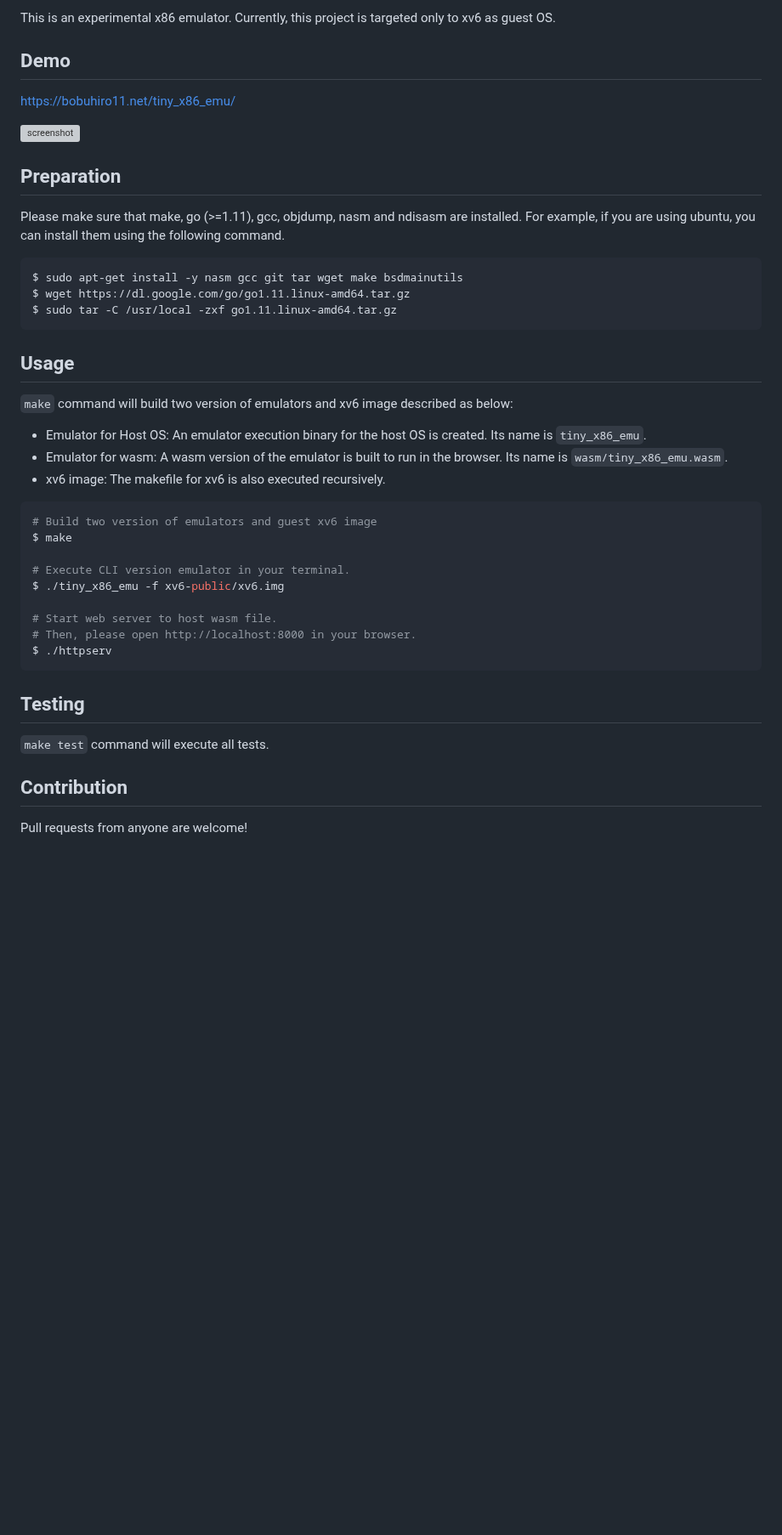
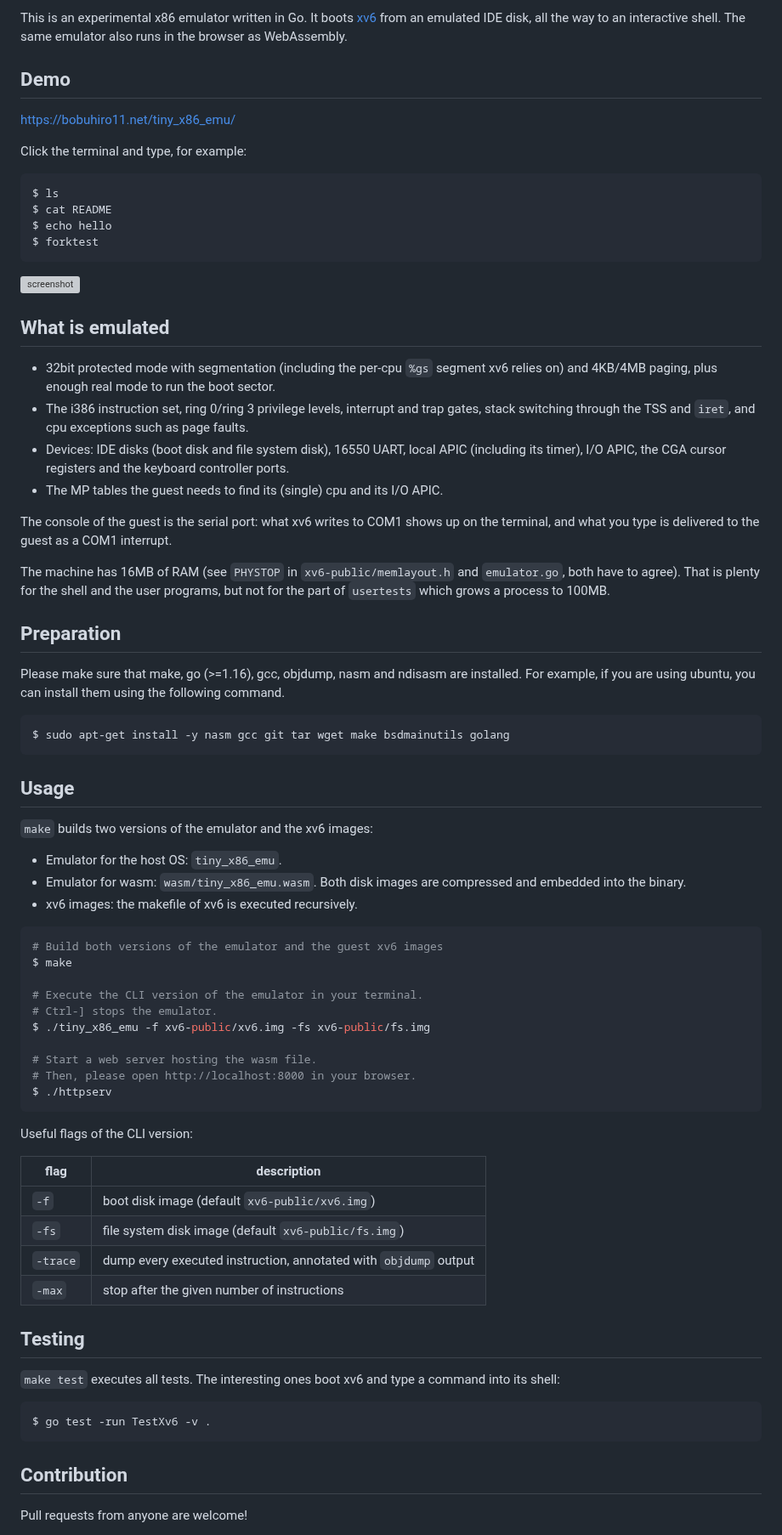
Before and after one commit to bobuhiro11/tiny_x86_emu, a Markdown page: README.md, the part around one of its changes. Shown at 85% size. GitHub-like rendering; blank space fills up the shorter version; grey boxes are pictures that could not be loaded.

````diff
--- a/README.md
+++ b/README.md
@@ -2,45 +2,94 @@
 
-This is an experimental x86 emulator. Currently, this project is targeted only to xv6 as guest OS.
+This is an experimental x86 emulator written in Go. It boots
+[xv6](https://github.com/mit-pdos/xv6-public) from an emulated IDE disk, all the
+way to an interactive shell. The same emulator also runs in the browser as
+WebAssembly.
 
 ## Demo
 
 https://bobuhiro11.net/tiny_x86_emu/
 
+Click the terminal and type, for example:
+
+```
+$ ls
+$ cat README
+$ echo hello
+$ forktest
+```
+
 ![screenshot](https://raw.githubusercontent.com/nmi/tiny_x86_emu/master/screenshot.png)
+
+## What is emulated
+
+- 32bit protected mode with segmentation (including the per-cpu `%gs` segment
+  xv6 relies on) and 4KB/4MB paging, plus enough real mode to run the boot
+  sector.
+- The i386 instruction set, ring 0/ring 3 privilege levels, interrupt and trap
+  gates, stack switching through the TSS and `iret`, and cpu exceptions such as
+  page faults.
+- Devices: IDE disks (boot disk and file system disk), 16550 UART, local APIC
+  (including its timer), I/O APIC, the CGA cursor registers and the keyboard
+  controller ports.
+- The MP tables the guest needs to find its (single) cpu and its I/O APIC.
+
+The console of the guest is the serial port: what xv6 writes to COM1 shows up
+on the terminal, and what you type is delivered to the guest as a COM1
+interrupt.
+
+The machine has 16MB of RAM (see `PHYSTOP` in `xv6-public/memlayout.h` and
+`emulator.go`, both have to agree). That is plenty for the shell and the user
+programs, but not for the part of `usertests` which grows a process to 100MB.
 
 ## Preparation
 
-Please make sure that make, go (>=1.11), gcc, objdump, nasm and ndisasm are installed.
-For example, if you are using ubuntu, you can install them using the following command.
+Please make sure that make, go (>=1.16), gcc, objdump, nasm and ndisasm are
+installed. For example, if you are using ubuntu, you can install them using the
+following command.
 
 ```bash
-$ sudo apt-get install -y nasm gcc git tar wget make bsdmainutils
-$ wget https://dl.google.com/go/go1.11.linux-amd64.tar.gz
-$ sudo tar -C /usr/local -zxf go1.11.linux-amd64.tar.gz
+$ sudo apt-get install -y nasm gcc git tar wget make bsdmainutils golang
 ```
 
 ## Usage
 
-`make` command will build two version of emulators and xv6 image described as below:
-- Emulator for Host OS: An emulator execution binary for the host OS is created. Its name is `tiny_x86_emu`.
-- Emulator for wasm: A wasm version of the emulator is built to run in the browser. Its name is `wasm/tiny_x86_emu.wasm`.
-- xv6 image: The makefile for xv6 is also executed recursively.
+`make` builds two versions of the emulator and the xv6 images:
+
+- Emulator for the host OS: `tiny_x86_emu`.
+- Emulator for wasm: `wasm/tiny_x86_emu.wasm`. Both disk images are compressed
+  and embedded into the binary.
+- xv6 images: the makefile of xv6 is executed recursively.
 
 ```bash
-# Build two version of emulators and guest xv6 image
+# Build both versions of the emulator and the guest xv6 images
 $ make
 
-# Execute CLI version emulator in your terminal.
-$ ./tiny_x86_emu -f xv6-public/xv6.img
+# Execute the CLI version of the emulator in your terminal.
+# Ctrl-] stops the emulator.
+$ ./tiny_x86_emu -f xv6-public/xv6.img -fs xv6-public/fs.img
 
-# Start web server to host wasm file.
+# Start a web server hosting the wasm file.
 # Then, please open http://localhost:8000 in your browser.
 $ ./httpserv
 ```
 
+Useful flags of the CLI version:
+
+| flag | description |
+| ---- | ----------- |
+| `-f`      | boot disk image (default `xv6-public/xv6.img`) |
+| `-fs`     | file system disk image (default `xv6-public/fs.img`) |
+| `-trace`  | dump every executed instruction, annotated with `objdump` output |
+| `-max`    | stop after the given number of instructions |
+
 ## Testing
 
-`make test` command will execute all tests.
+`make test` executes all tests. The interesting ones boot xv6 and type a
+command into its shell:
+
+```bash
+$ go test -run TestXv6 -v .
+```
 
 ## Contribution
 
````
Also changed, not shown: other parts of README.md (+1 -1 lines), screenshot.png, 5 other files.
